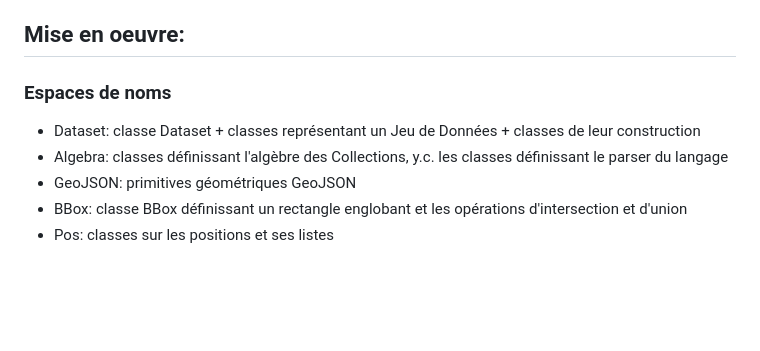
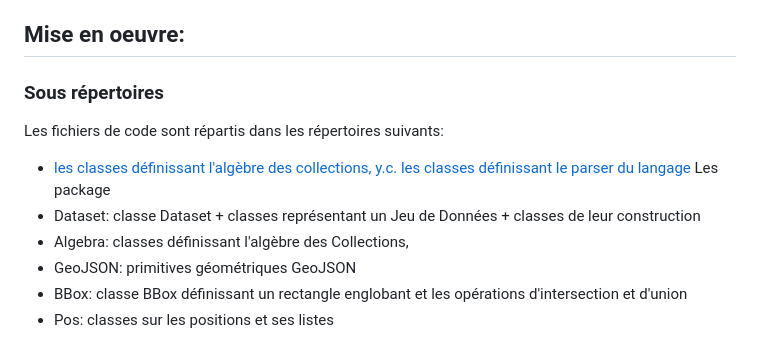
Before and after one commit to benoitdavidfr/ejdd, a Markdown page: README.md, the part around the change. GitHub-like rendering; blank space fills up the shorter version.

Commit message:
améliorations README

```diff
--- a/README.md
+++ b/README.md
@@ -113,9 +113,13 @@ Perspectives
 
 Mise en oeuvre:
 ---------------
-### Espaces de noms
+### Sous répertoires
+Les fichiers de code sont répartis dans les répertoires suivants:
+
+ - [les classes définissant l'algèbre des collections, y.c. les classes définissant le parser du langage](algebra)
+Les package
  - Dataset: classe Dataset + classes représentant un Jeu de Données + classes de leur construction
- - Algebra: classes définissant l'algèbre des Collections, y.c. les classes définissant le parser du langage
+ - Algebra: classes définissant l'algèbre des Collections,
  - GeoJSON: primitives géométriques GeoJSON
  - BBox: classe BBox définissant un rectangle englobant et les opérations d'intersection et d'union
  - Pos: classes sur les positions et ses listes
```
